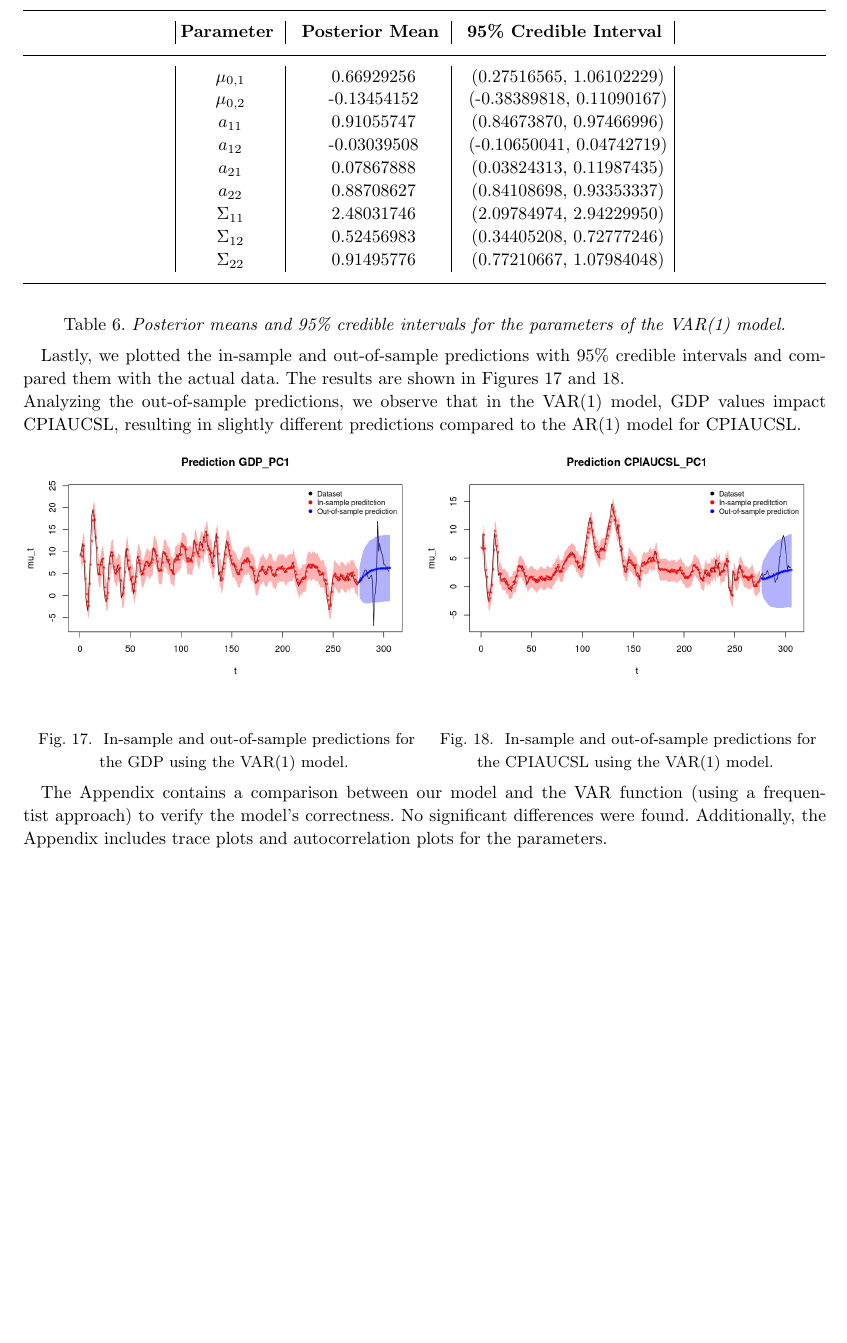
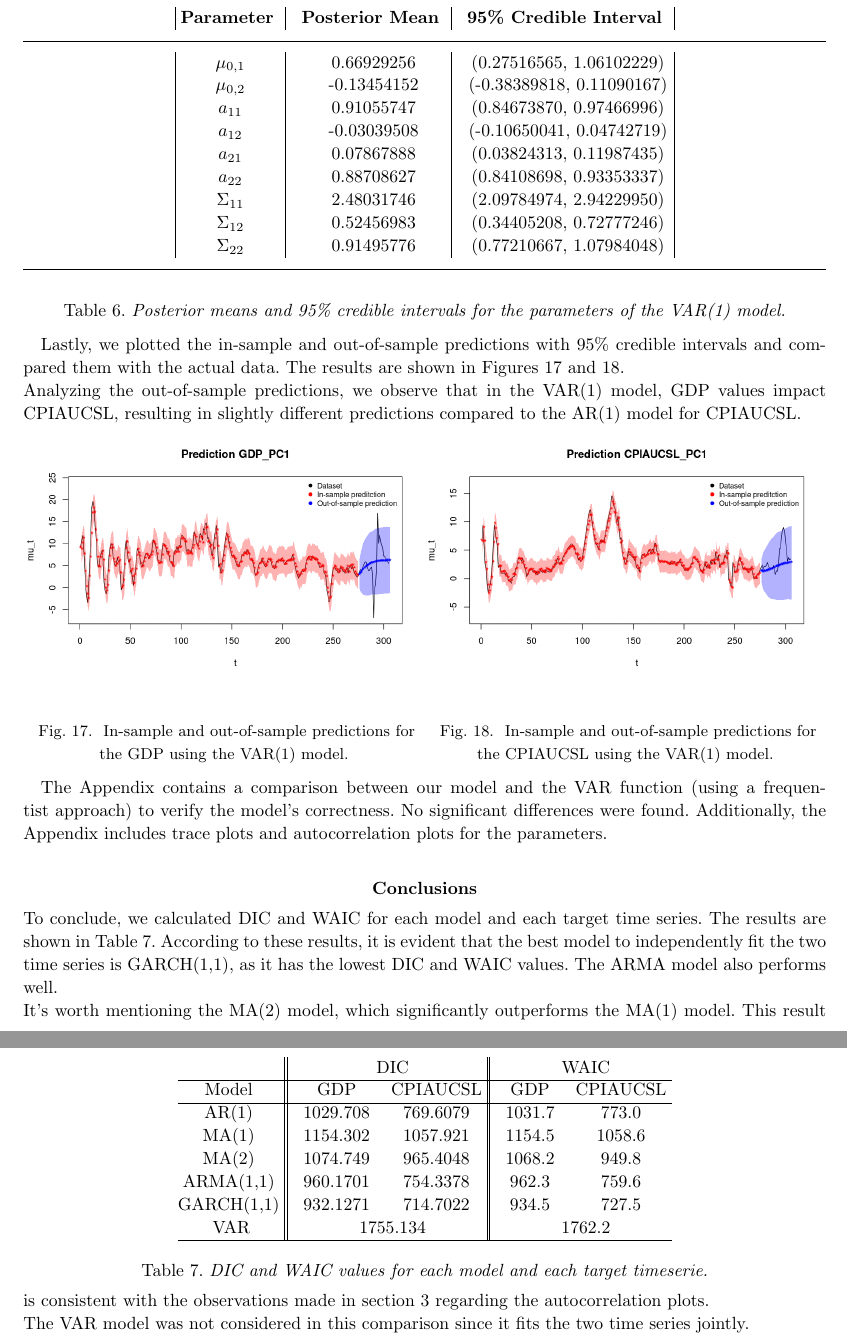
Before and after one commit to francescomicucci/bayesian-statistics-project, a LaTeX document (report/report.tex, which reads report/sections/7-Conclusions.tex): part of page 14 of 14 before the commit and two parts of pages 14 and 15 of 15 after it, the two joined at a grey line, cut so that both start at the same text, the shorter picture padded with empty space. Compiled offline with pdfLaTeX; a LaTeX package or settings file that is missing is left out.

Commit message:
Add Conclusion chapter

```diff
--- a/report/report.tex
+++ b/report/report.tex
@@ -28,6 +28,7 @@
 \input{sections/4-ARMA.tex}
 \input{sections/5-GARCH.tex}
 \input{sections/6-VAR.tex}
+\input{sections/7-Conclusions.tex}
 
 \label{lastpage}
 
--- /dev/null
+++ b/report/sections/7-Conclusions.tex
@@ -0,0 +1,30 @@
+\section*{Conclusions}
+\label{sec:Conclusions}
+To conclude, we calculated DIC and WAIC for each model and each target time series. The results are shown in Table \ref{Tab:conclusions}.
+\begin{table}[h]
+    \centering
+    \begin{tabular}{ c ||  c c || c c}
+        \multicolumn{1}{ c ||}{} & \multicolumn{2}{ c||}{DIC} & \multicolumn{2}{c}{WAIC} \\
+        \cline{1-5}
+        \cline{1-5}
+        Model & GDP & CPIAUCSL & GDP & CPIAUCSL\\
+        \cline{1-5}
+        AR(1) & 1029.708 & 769.6079 & 1031.7 & 773.0 \\
+        %\cline{1-5}
+        MA(1) & 1154.302 & 1057.921 & 1154.5 & 1058.6\\
+        %\cline{1-5}
+        MA(2) & 1074.749 & 965.4048 & 1068.2 & 949.8\\
+        %\cline{1-5}
+        ARMA(1,1) & 960.1701 & 754.3378 & 962.3 & 759.6\\
+        %\cline{1-5}
+        GARCH(1,1) & 932.1271 & 714.7022 & 934.5  & 727.5\\
+        %\cline{1-5}
+        \multicolumn{1}{ c ||}{VAR} & \multicolumn{2}{c||}{1755.134} & \multicolumn{2}{c}{1762.2} \\
+        \cline{1-5}
+    \end{tabular}
+    \caption{DIC and WAIC values for each model and each target timeserie.}
+    \label{Tab:conclusions}
+\end{table}
+According to these results, it is evident that the best model to independently fit the two time series is GARCH(1,1), as it has the lowest DIC and WAIC values. The ARMA model also performs well. \\
+It's worth mentioning the MA(2) model, which significantly outperforms the MA(1) model. This result is consistent with the observations made in section \ref{sec:MA} regarding the autocorrelation plots. \\
+The VAR model was not considered in this comparison since it fits the two time series jointly.
```
Also changed, not shown: report/sections/3-MA.tex (+1 -2 lines).
